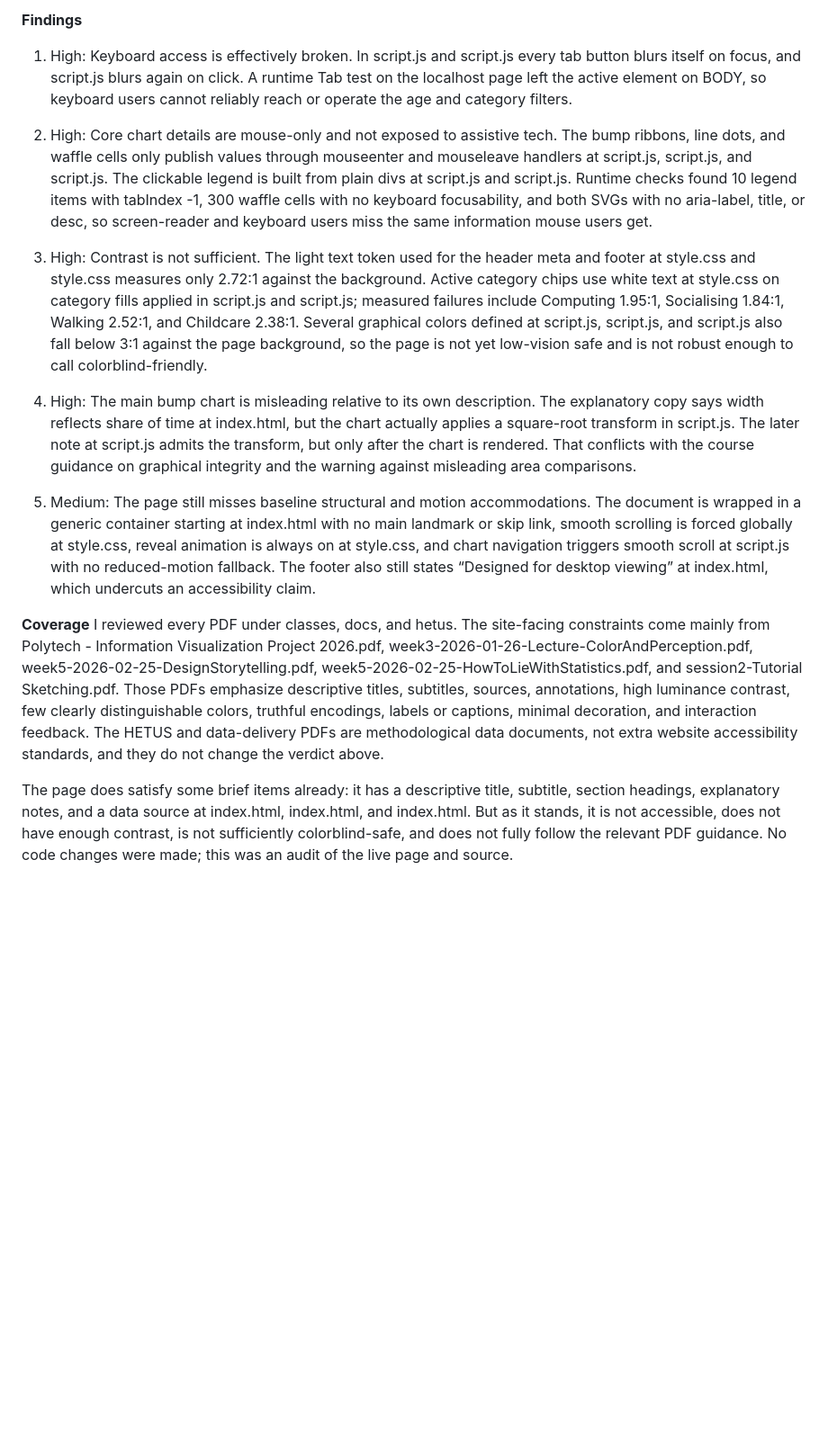
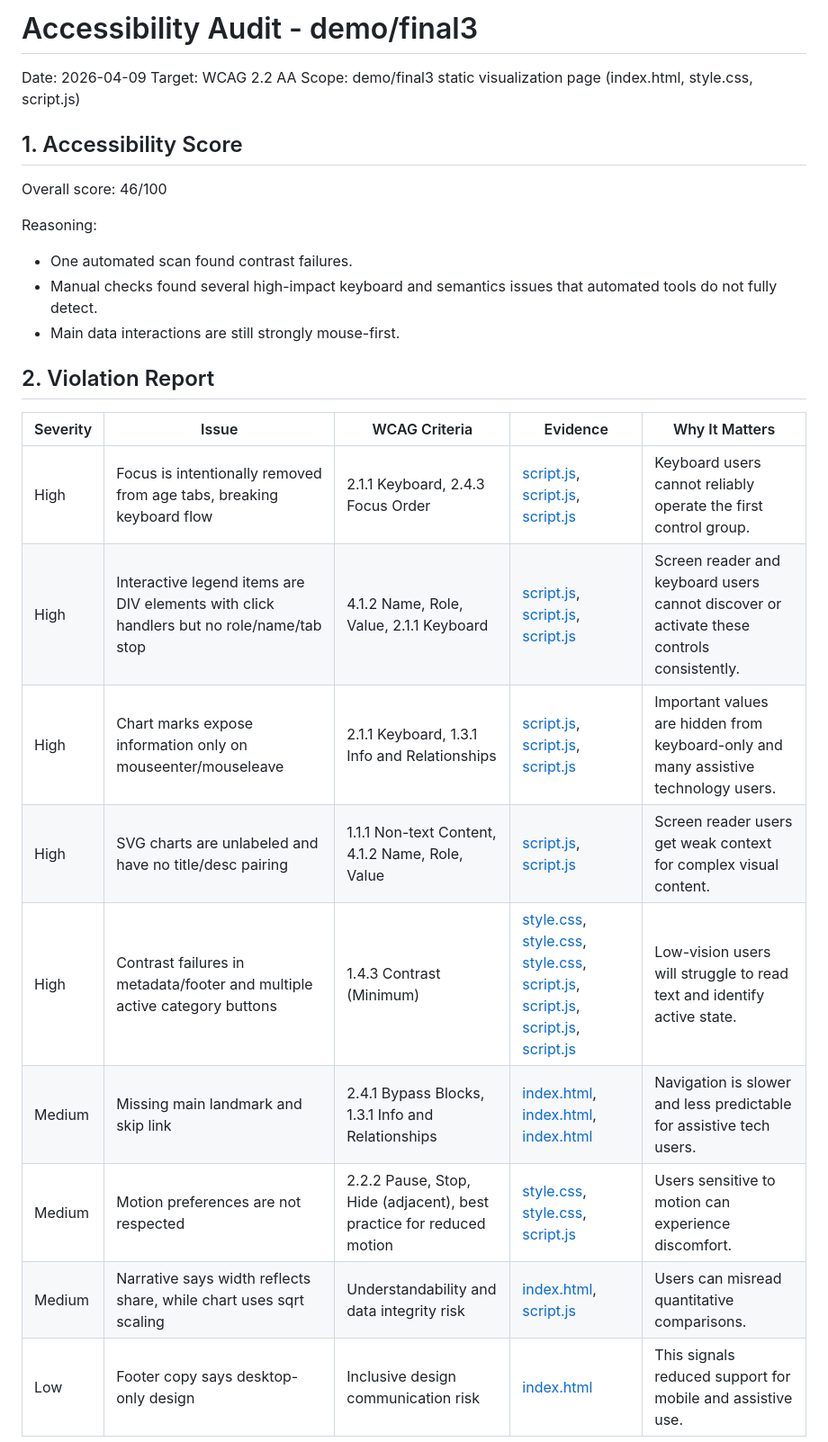
Before and after one commit to Wubpooz/visualisation-app5, a Markdown page: docs/accssibility.md, the part around one of its changes. Shown at 90% size. Drawn GitHub-style; blank space fills up the shorter version.

Commit message:
audit update

```diff
--- a/docs/accssibility.md
+++ b/docs/accssibility.md
@@ -1,16 +1,29 @@
-**Findings**
-1. High: Keyboard access is effectively broken. In script.js and script.js every tab button blurs itself on focus, and script.js blurs again on click. A runtime Tab test on the localhost page left the active element on BODY, so keyboard users cannot reliably reach or operate the age and category filters.
+# Accessibility Audit - demo/final3
 
-2. High: Core chart details are mouse-only and not exposed to assistive tech. The bump ribbons, line dots, and waffle cells only publish values through mouseenter and mouseleave handlers at script.js, script.js, and script.js. The clickable legend is built from plain divs at script.js and script.js. Runtime checks found 10 legend items with tabIndex -1, 300 waffle cells with no keyboard focusability, and both SVGs with no aria-label, title, or desc, so screen-reader and keyboard users miss the same information mouse users get.
+Date: 2026-04-09
+Target: WCAG 2.2 AA
+Scope: demo/final3 static visualization page (index.html, style.css, script.js)
 
-3. High: Contrast is not sufficient. The light text token used for the header meta and footer at style.css and style.css measures only 2.72:1 against the background. Active category chips use white text at style.css on category fills applied in script.js and script.js; measured failures include Computing 1.95:1, Socialising 1.84:1, Walking 2.52:1, and Childcare 2.38:1. Several graphical colors defined at script.js, script.js, and script.js also fall below 3:1 against the page background, so the page is not yet low-vision safe and is not robust enough to call colorblind-friendly.
+## 1. Accessibility Score
 
-4. High: The main bump chart is misleading relative to its own description. The explanatory copy says width reflects share of time at index.html, but the chart actually applies a square-root transform in script.js. The later note at script.js admits the transform, but only after the chart is rendered. That conflicts with the course guidance on graphical integrity and the warning against misleading area comparisons.
+Overall score: 46/100
 
-5. Medium: The page still misses baseline structural and motion accommodations. The document is wrapped in a generic container starting at index.html with no main landmark or skip link, smooth scrolling is forced globally at style.css, reveal animation is always on at style.css, and chart navigation triggers smooth scroll at script.js with no reduced-motion fallback. The footer also still states “Designed for desktop viewing” at index.html, which undercuts an accessibility claim.
+Reasoning:
+- One automated scan found contrast failures.
+- Manual checks found several high-impact keyboard and semantics issues that automated tools do not fully detect.
+- Main data interactions are still strongly mouse-first.
 
-**Coverage**
-I reviewed every PDF under classes, docs, and hetus. The site-facing constraints come mainly from Polytech - Information Visualization Project 2026.pdf, week3-2026-01-26-Lecture-ColorAndPerception.pdf, week5-2026-02-25-DesignStorytelling.pdf, week5-2026-02-25-HowToLieWithStatistics.pdf, and session2-Tutorial Sketching.pdf. Those PDFs emphasize descriptive titles, subtitles, sources, annotations, high luminance contrast, few clearly distinguishable colors, truthful encodings, labels or captions, minimal decoration, and interaction feedback. The HETUS and data-delivery PDFs are methodological data documents, not extra website accessibility standards, and they do not change the verdict above.
+## 2. Violation Report
 
-The page does satisfy some brief items already: it has a descriptive title, subtitle, section headings, explanatory notes, and a data source at index.html, index.html, and index.html. But as it stands, it is not accessible, does not have enough contrast, is not sufficiently colorblind-safe, and does not fully follow the relevant PDF guidance. No code changes were made; this was an audit of the live page and source.
+| Severity | Issue | WCAG Criteria | Evidence | Why It Matters |
+|---|---|---|---|---|
+| High | Focus is intentionally removed from age tabs, breaking keyboard flow | 2.1.1 Keyboard, 2.4.3 Focus Order | [script.js](../demo/final3/script.js#L811), [script.js](../demo/final3/script.js#L812), [script.js](../demo/final3/script.js#L817) | Keyboard users cannot reliably operate the first control group.
+| High | Interactive legend items are DIV elements with click handlers but no role/name/tab stop | 4.1.2 Name, Role, Value, 2.1.1 Keyboard | [script.js](../demo/final3/script.js#L765), [script.js](../demo/final3/script.js#L769), [script.js](../demo/final3/script.js#L787) | Screen reader and keyboard users cannot discover or activate these controls consistently.
+| High | Chart marks expose information only on mouseenter/mouseleave | 2.1.1 Keyboard, 1.3.1 Info and Relationships | [script.js](../demo/final3/script.js#L473), [script.js](../demo/final3/script.js#L628), [script.js](../demo/final3/script.js#L719) | Important values are hidden from keyboard-only and many assistive technology users.
+| High | SVG charts are unlabeled and have no title/desc pairing | 1.1.1 Non-text Content, 4.1.2 Name, Role, Value | [script.js](../demo/final3/script.js#L400), [script.js](../demo/final3/script.js#L563) | Screen reader users get weak context for complex visual content.
+| High | Contrast failures in metadata/footer and multiple active category buttons | 1.4.3 Contrast (Minimum) | [style.css](../demo/final3/style.css#L10), [style.css](../demo/final3/style.css#L85), [style.css](../demo/final3/style.css#L176), [script.js](../demo/final3/script.js#L210), [script.js](../demo/final3/script.js#L211), [script.js](../demo/final3/script.js#L213), [script.js](../demo/final3/script.js#L215) | Low-vision users will struggle to read text and identify active state.
+| Medium | Missing main landmark and skip link | 2.4.1 Bypass Blocks, 1.3.1 Info and Relationships | [index.html](../demo/final3/index.html#L13), [index.html](../demo/final3/index.html#L16), [index.html](../demo/final3/index.html#L23) | Navigation is slower and less predictable for assistive tech users.
+| Medium | Motion preferences are not respected | 2.2.2 Pause, Stop, Hide (adjacent), best practice for reduced motion | [style.css](../demo/final3/style.css#L28), [style.css](../demo/final3/style.css#L393), [script.js](../demo/final3/script.js#L866) | Users sensitive to motion can experience discomfort.
+| Medium | Narrative says width reflects share, while chart uses sqrt scaling | Understandability and data integrity risk | [index.html](../demo/final3/index.html#L26), [script.js](../demo/final3/script.js#L519) | Users can misread quantitative comparisons.
+| Low | Footer copy says desktop-only design | Inclusive design communication risk | [index.html](../demo/final3/index.html#L70) | This signals reduced support for mobile and assistive use.
 
```
Also changed, not shown: other parts of docs/accssibility.md (+150 -2 lines).
